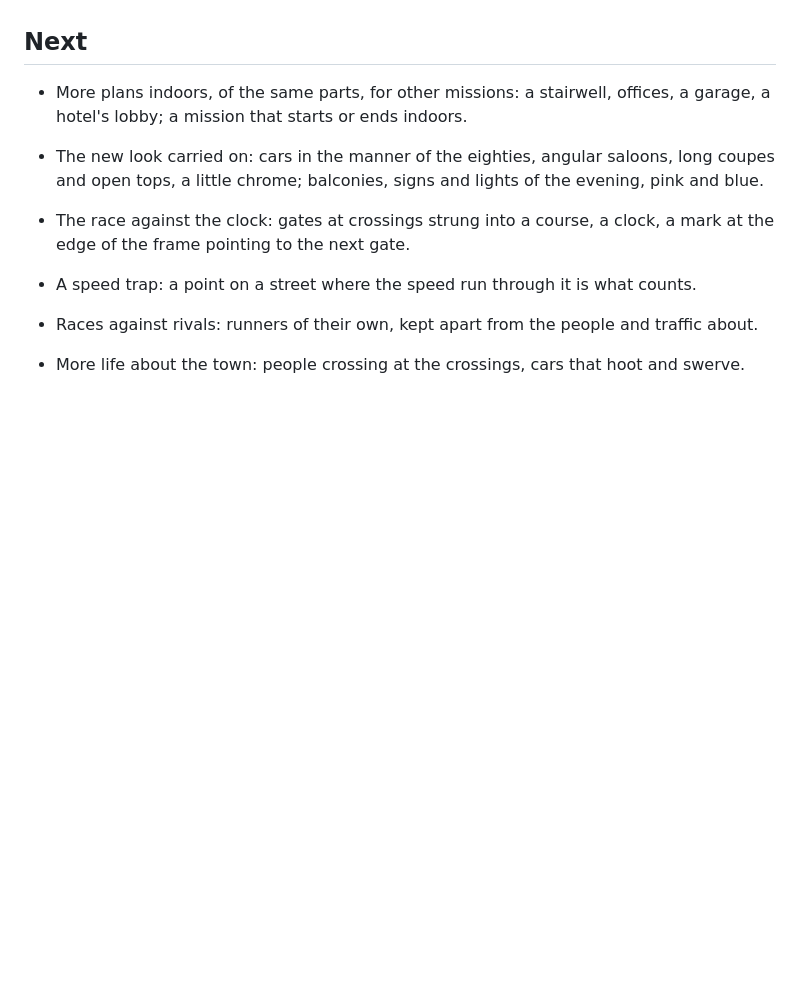
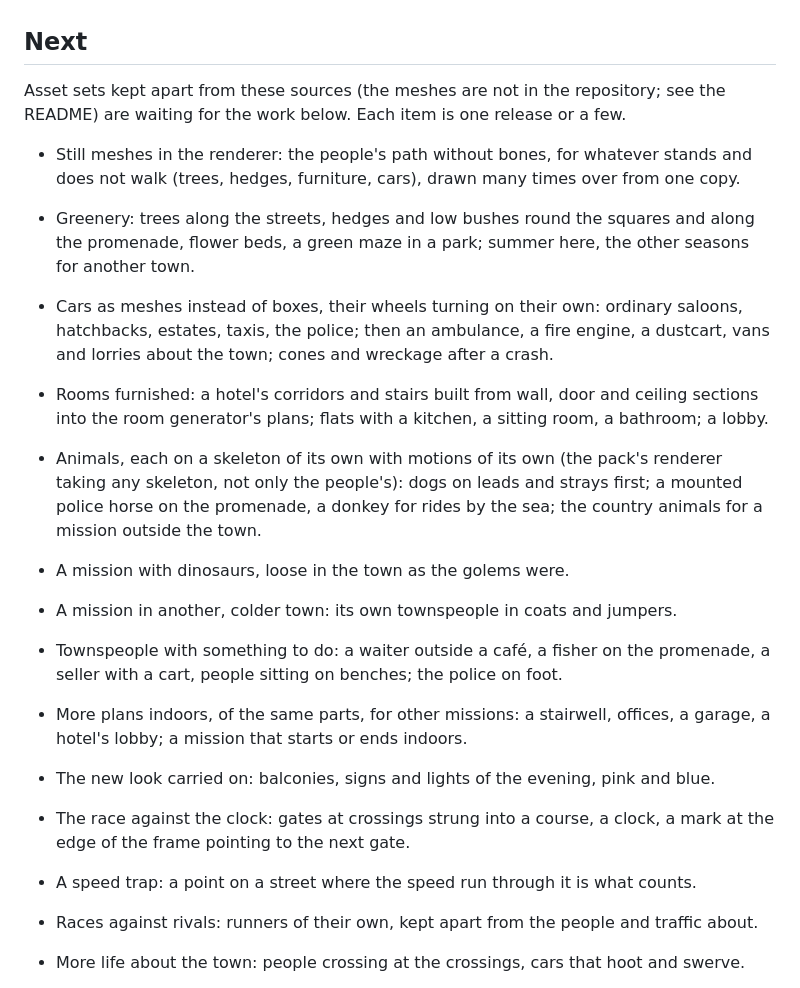
Before and after one commit to Shumtugle/skydysh, a Markdown page: PLAN.md, the part around the change. Rendered like a GitHub page; blank space fills up the shorter version.

Commit message:
Plan: still meshes, greenery, cars, furnished rooms, animals, dinosaurs, another town
Co-Authored-By: Claude Opus 5.5 <noreply@anthropic.com>
Claude-Session: https://claude.ai/code/session_01RhyGXemYiDdX51Fnz736QF

```diff
--- a/PLAN.md
+++ b/PLAN.md
@@ -38,11 +38,31 @@ release, each seen on the stand before the phone.
 
 ## Next
 
+Asset sets kept apart from these sources (the meshes are not in the repository; see the README)
+are waiting for the work below. Each item is one release or a few.
+
+- Still meshes in the renderer: the people's path without bones, for whatever stands and does
+  not walk (trees, hedges, furniture, cars), drawn many times over from one copy.
+- Greenery: trees along the streets, hedges and low bushes round the squares and along the
+  promenade, flower beds, a green maze in a park; summer here, the other seasons for another
+  town.
+- Cars as meshes instead of boxes, their wheels turning on their own: ordinary saloons,
+  hatchbacks, estates, taxis, the police; then an ambulance, a fire engine, a dustcart, vans and
+  lorries about the town; cones and wreckage after a crash.
+- Rooms furnished: a hotel's corridors and stairs built from wall, door and ceiling sections into
+  the room generator's plans; flats with a kitchen, a sitting room, a bathroom; a lobby.
+- Animals, each on a skeleton of its own with motions of its own (the pack's renderer taking any
+  skeleton, not only the people's): dogs on leads and strays first; a mounted police horse on the
+  promenade, a donkey for rides by the sea; the country animals for a mission outside the town.
+- A mission with dinosaurs, loose in the town as the golems were.
+- A mission in another, colder town: its own townspeople in coats and jumpers.
+- Townspeople with something to do: a waiter outside a café, a fisher on the promenade, a seller
+  with a cart, people sitting on benches; the police on foot.
+
 - More plans indoors, of the same parts, for other missions: a stairwell, offices, a garage,
   a hotel's lobby; a mission that starts or ends indoors.
 
-- The new look carried on: cars in the manner of the eighties, angular saloons, long coupes and open tops, a
-  little chrome; balconies, signs and lights of the evening, pink and blue.
+- The new look carried on: balconies, signs and lights of the evening, pink and blue.
 
 - The race against the clock: gates at crossings strung into a course, a clock, a mark at the
   edge of the frame pointing to the next gate.
```
